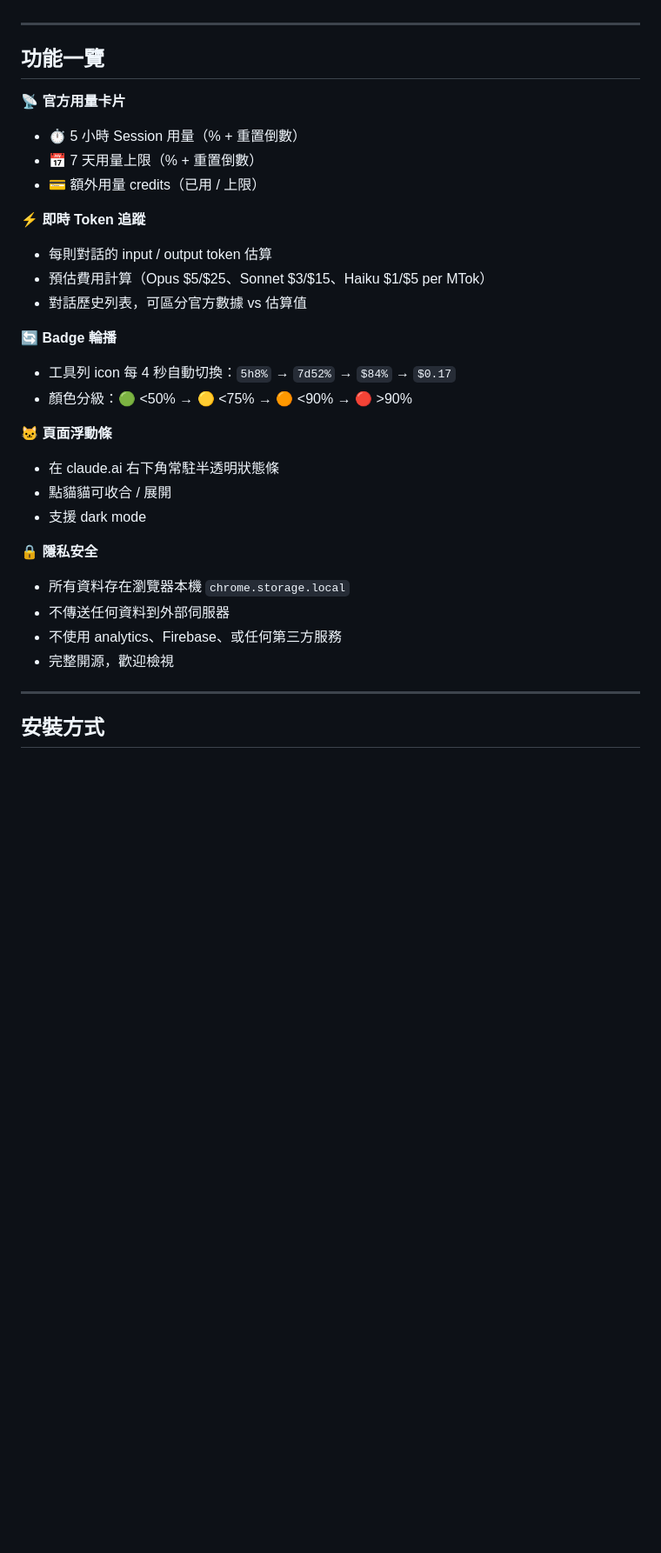
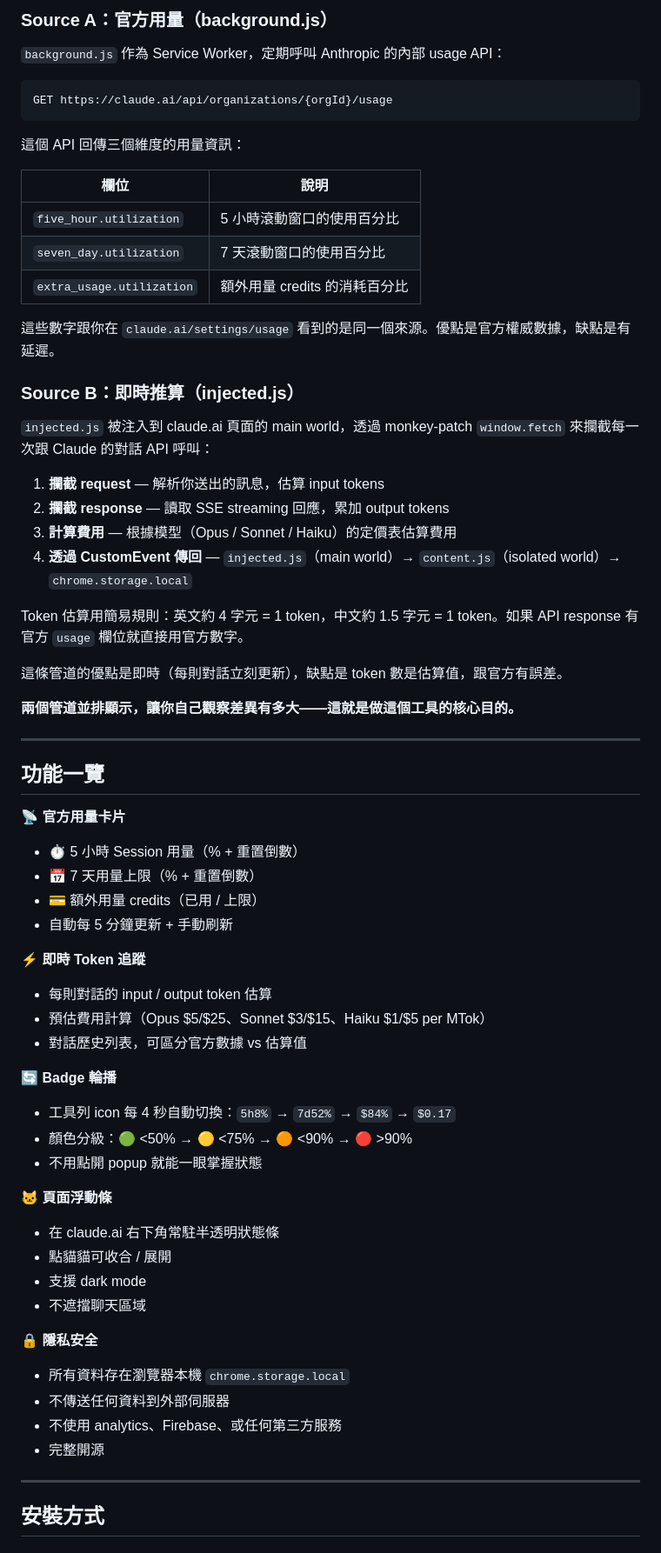
Before and after one commit to zarqarwi/claude-usage-nyan, a Markdown page: README.md, the part around one of its changes. Shown at 87% size. Drawn GitHub-style; blank space fills up the shorter version.

````diff
--- a/README.md
+++ b/README.md
@@ -21,3 +82,35 @@
+### Source A：官方用量（background.js）
+
+`background.js` 作為 Service Worker，定期呼叫 Anthropic 的內部 usage API：
+
+```
+GET https://claude.ai/api/organizations/{orgId}/usage
+```
+
+這個 API 回傳三個維度的用量資訊：
+
+| 欄位 | 說明 |
+|------|------|
+| `five_hour.utilization` | 5 小時滾動窗口的使用百分比 |
+| `seven_day.utilization` | 7 天滾動窗口的使用百分比 |
+| `extra_usage.utilization` | 額外用量 credits 的消耗百分比 |
+
+這些數字跟你在 `claude.ai/settings/usage` 看到的是同一個來源。優點是官方權威數據，缺點是有延遲。
+
+### Source B：即時推算（injected.js）
+
+`injected.js` 被注入到 claude.ai 頁面的 main world，透過 monkey-patch `window.fetch` 來攔截每一次跟 Claude 的對話 API 呼叫：
+
+1. **攔截 request** — 解析你送出的訊息，估算 input tokens
+2. **攔截 response** — 讀取 SSE streaming 回應，累加 output tokens
+3. **計算費用** — 根據模型（Opus / Sonnet / Haiku）的定價表估算費用
+4. **透過 CustomEvent 傳回** — `injected.js`（main world）→ `content.js`（isolated world）→ `chrome.storage.local`
+
+Token 估算用簡易規則：英文約 4 字元 = 1 token，中文約 1.5 字元 = 1 token。如果 API response 有官方 `usage` 欄位就直接用官方數字。
+
+這條管道的優點是即時（每則對話立刻更新），缺點是 token 數是估算值，跟官方有誤差。
+
+**兩個管道並排顯示，讓你自己觀察差異有多大——這就是做這個工具的核心目的。**
 
 ---
 
@@ -27,6 +120,7 @@
 - ⏱️ 5 小時 Session 用量（% + 重置倒數）
 - 📅 7 天用量上限（% + 重置倒數）
 - 💳 額外用量 credits（已用 / 上限）
+- 自動每 5 分鐘更新 + 手動刷新
 
 **⚡ 即時 Token 追蹤**
 - 每則對話的 input / output token 估算
@@ -36,17 +130,19 @@
 **🔄 Badge 輪播**
 - 工具列 icon 每 4 秒自動切換：`5h8%` → `7d52%` → `$84%` → `$0.17`
 - 顏色分級：🟢 <50% → 🟡 <75% → 🟠 <90% → 🔴 >90%
+- 不用點開 popup 就能一眼掌握狀態
 
 **🐱 頁面浮動條**
 - 在 claude.ai 右下角常駐半透明狀態條
 - 點貓貓可收合 / 展開
 - 支援 dark mode
+- 不遮擋聊天區域
 
 **🔒 隱私安全**
 - 所有資料存在瀏覽器本機 `chrome.storage.local`
 - 不傳送任何資料到外部伺服器
 - 不使用 analytics、Firebase、或任何第三方服務
-- 完整開源，歡迎檢視
+- 完整開源
 
 ---
 
````
Also changed, not shown: other parts of README.md (+77 -43 lines).
